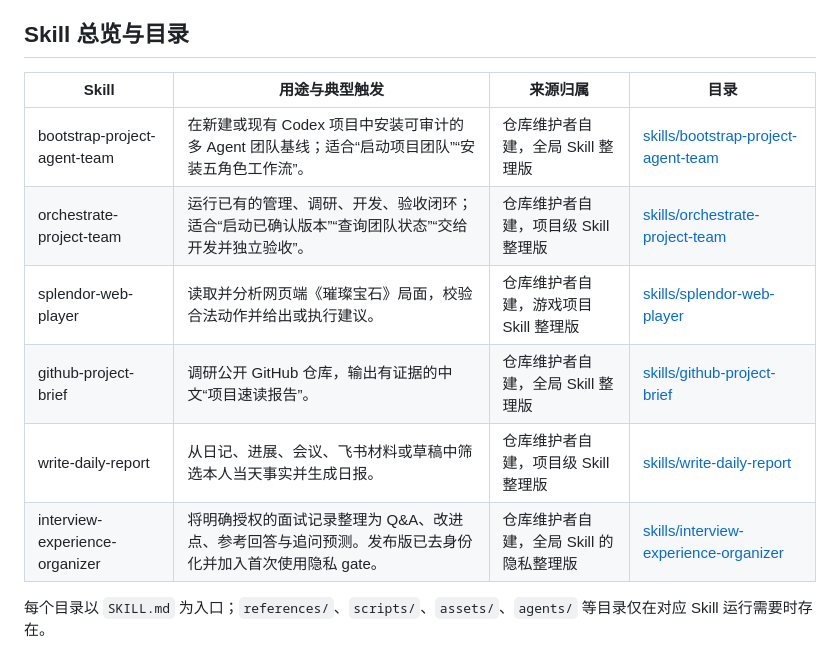
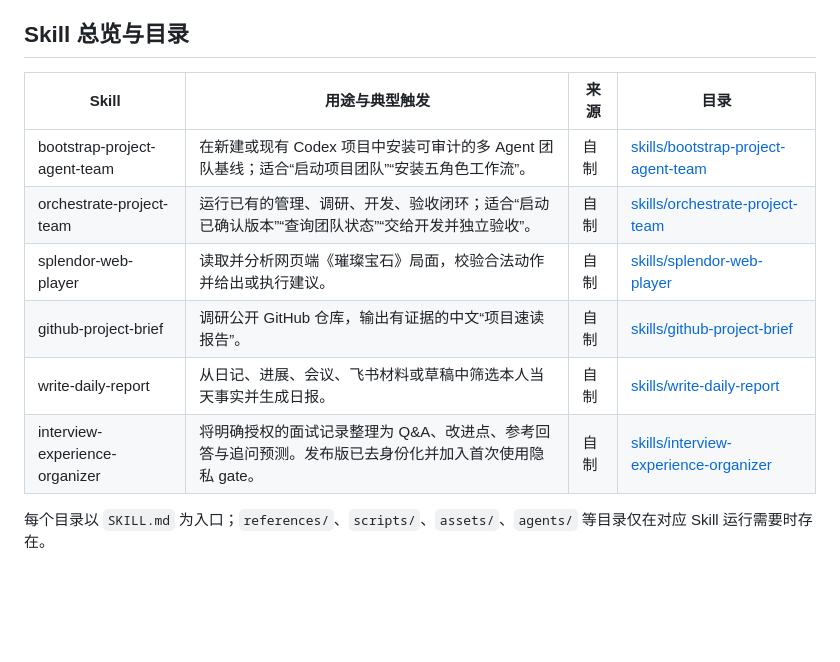
Before and after one commit to Richard-zeng/my-skill-list, a Markdown page: README.md, the part around the change. GitHub-like rendering; blank space fills up the shorter version.

Commit message:
Simplify skill source labels in README

```diff
--- a/README.md
+++ b/README.md
@@ -4,14 +4,14 @@
 
 ## Skill 总览与目录
 
-| Skill | 用途与典型触发 | 来源归属 | 目录 |
+| Skill | 用途与典型触发 | 来源 | 目录 |
 | --- | --- | --- | --- |
-| bootstrap-project-agent-team | 在新建或现有 Codex 项目中安装可审计的多 Agent 团队基线；适合“启动项目团队”“安装五角色工作流”。 | 仓库维护者自建，全局 Skill 整理版 | [skills/bootstrap-project-agent-team](skills/bootstrap-project-agent-team/) |
-| orchestrate-project-team | 运行已有的管理、调研、开发、验收闭环；适合“启动已确认版本”“查询团队状态”“交给开发并独立验收”。 | 仓库维护者自建，项目级 Skill 整理版 | [skills/orchestrate-project-team](skills/orchestrate-project-team/) |
-| splendor-web-player | 读取并分析网页端《璀璨宝石》局面，校验合法动作并给出或执行建议。 | 仓库维护者自建，游戏项目 Skill 整理版 | [skills/splendor-web-player](skills/splendor-web-player/) |
-| github-project-brief | 调研公开 GitHub 仓库，输出有证据的中文“项目速读报告”。 | 仓库维护者自建，全局 Skill 整理版 | [skills/github-project-brief](skills/github-project-brief/) |
-| write-daily-report | 从日记、进展、会议、飞书材料或草稿中筛选本人当天事实并生成日报。 | 仓库维护者自建，项目级 Skill 整理版 | [skills/write-daily-report](skills/write-daily-report/) |
-| interview-experience-organizer | 将明确授权的面试记录整理为 Q&A、改进点、参考回答与追问预测。发布版已去身份化并加入首次使用隐私 gate。 | 仓库维护者自建，全局 Skill 的隐私整理版 | [skills/interview-experience-organizer](skills/interview-experience-organizer/) |
+| bootstrap-project-agent-team | 在新建或现有 Codex 项目中安装可审计的多 Agent 团队基线；适合“启动项目团队”“安装五角色工作流”。 | 自制 | [skills/bootstrap-project-agent-team](skills/bootstrap-project-agent-team/) |
+| orchestrate-project-team | 运行已有的管理、调研、开发、验收闭环；适合“启动已确认版本”“查询团队状态”“交给开发并独立验收”。 | 自制 | [skills/orchestrate-project-team](skills/orchestrate-project-team/) |
+| splendor-web-player | 读取并分析网页端《璀璨宝石》局面，校验合法动作并给出或执行建议。 | 自制 | [skills/splendor-web-player](skills/splendor-web-player/) |
+| github-project-brief | 调研公开 GitHub 仓库，输出有证据的中文“项目速读报告”。 | 自制 | [skills/github-project-brief](skills/github-project-brief/) |
+| write-daily-report | 从日记、进展、会议、飞书材料或草稿中筛选本人当天事实并生成日报。 | 自制 | [skills/write-daily-report](skills/write-daily-report/) |
+| interview-experience-organizer | 将明确授权的面试记录整理为 Q&A、改进点、参考回答与追问预测。发布版已去身份化并加入首次使用隐私 gate。 | 自制 | [skills/interview-experience-organizer](skills/interview-experience-organizer/) |
 
 每个目录以 `SKILL.md` 为入口；`references/`、`scripts/`、`assets/`、`agents/` 等目录仅在对应 Skill 运行需要时存在。
 
```
